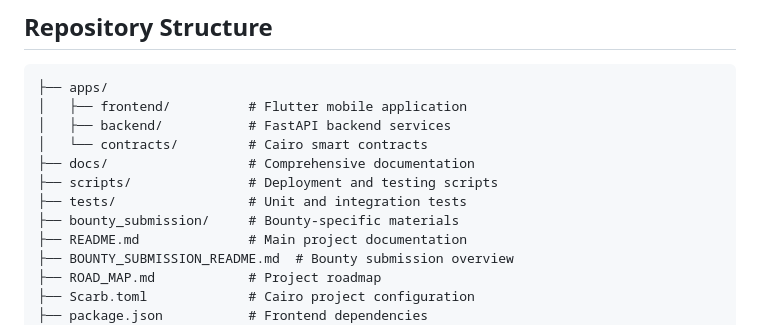
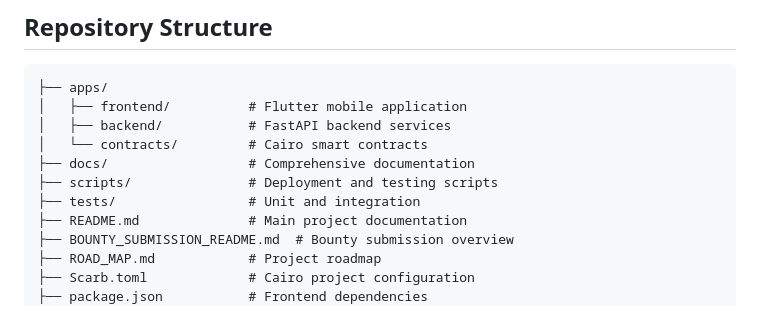
Before and after one commit to trungkien1992/AstraTrade-Project-Phase-2, a Markdown page: SUBMISSION_SUMMARY.md, the part around the change. Drawn GitHub-style.

```diff
--- a/SUBMISSION_SUMMARY.md
+++ b/SUBMISSION_SUMMARY.md
@@ -13,8 +13,7 @@ This repository contains the complete implementation for the StarkWare bounty "B
 │   └── contracts/         # Cairo smart contracts
 ├── docs/                  # Comprehensive documentation
 ├── scripts/               # Deployment and testing scripts
-├── tests/                 # Unit and integration tests
-├── bounty_submission/     # Bounty-specific materials
+├── tests/                 # Unit and integration
 ├── README.md              # Main project documentation
 ├── BOUNTY_SUBMISSION_README.md  # Bounty submission overview
 ├── ROAD_MAP.md            # Project roadmap
```
